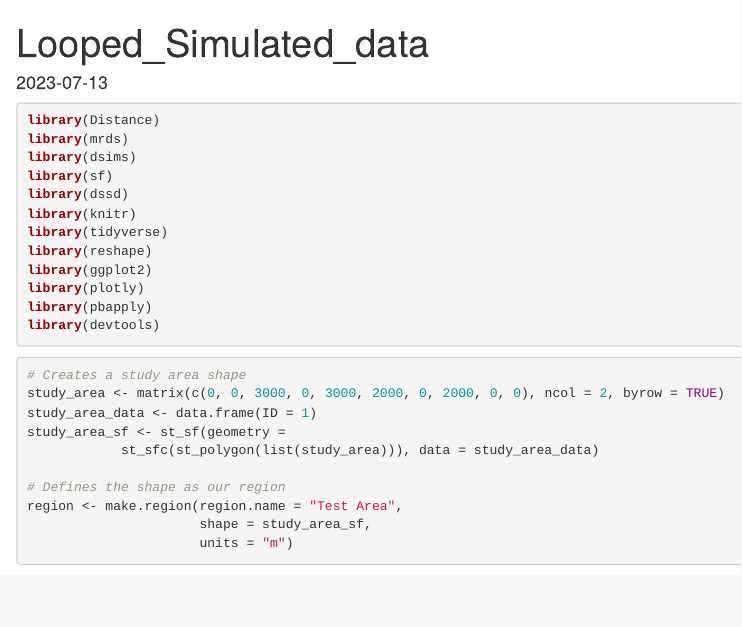
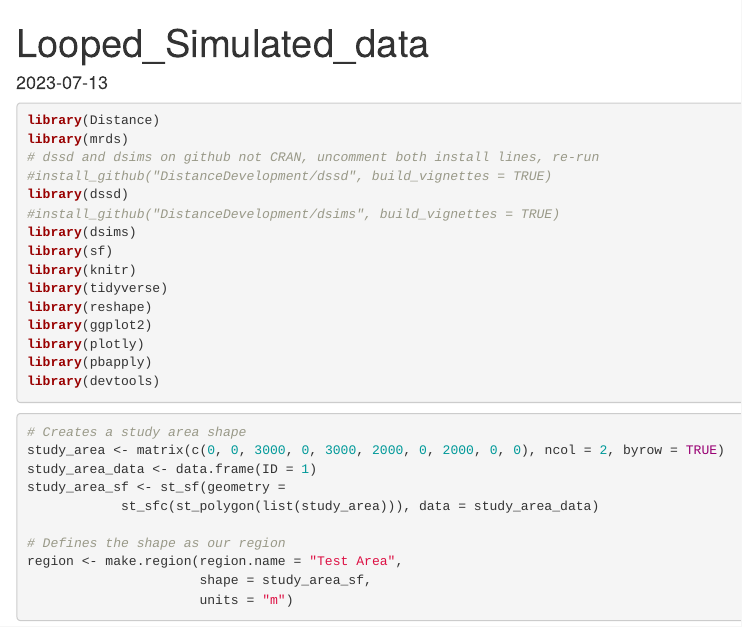
Before and after one commit to jdnowacek/Simulated_Data, an R Markdown document (Simulated_Data_Final.Rmd): the page in a window 1100 px wide, from its top. Rendered offline with R 4.5, knitr and Pandoc, with nearby package versions; some code elsewhere in the file could not run offline.

Commit message:
included lines in the package installer code chunk to install dssd and dsims from github, as they are not on CRAN

````diff
--- a/Simulated_Data_Final.Rmd
+++ b/Simulated_Data_Final.Rmd
@@ -16,9 +16,12 @@ knitr::opts_chunk$set(echo = TRUE)
 ```{r install packages, message=FALSE, warning=FALSE}
 library(Distance)
 library(mrds)
+# dssd and dsims on github not CRAN, uncomment both install lines, re-run
+#install_github("DistanceDevelopment/dssd", build_vignettes = TRUE)
+library(dssd)
+#install_github("DistanceDevelopment/dsims", build_vignettes = TRUE)
 library(dsims)
 library(sf)
-library(dssd)
 library(knitr)
 library(tidyverse)
 library(reshape)
````
